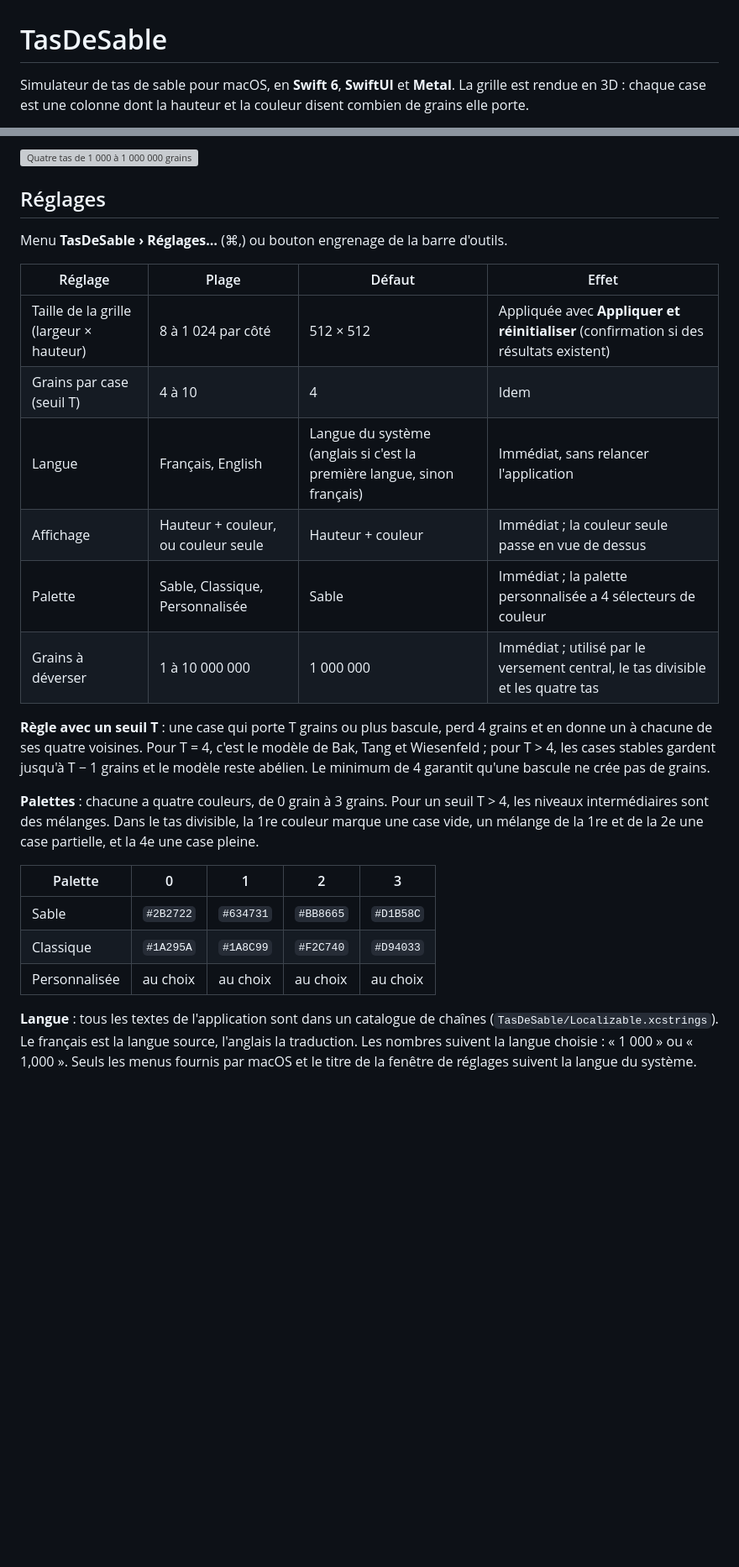
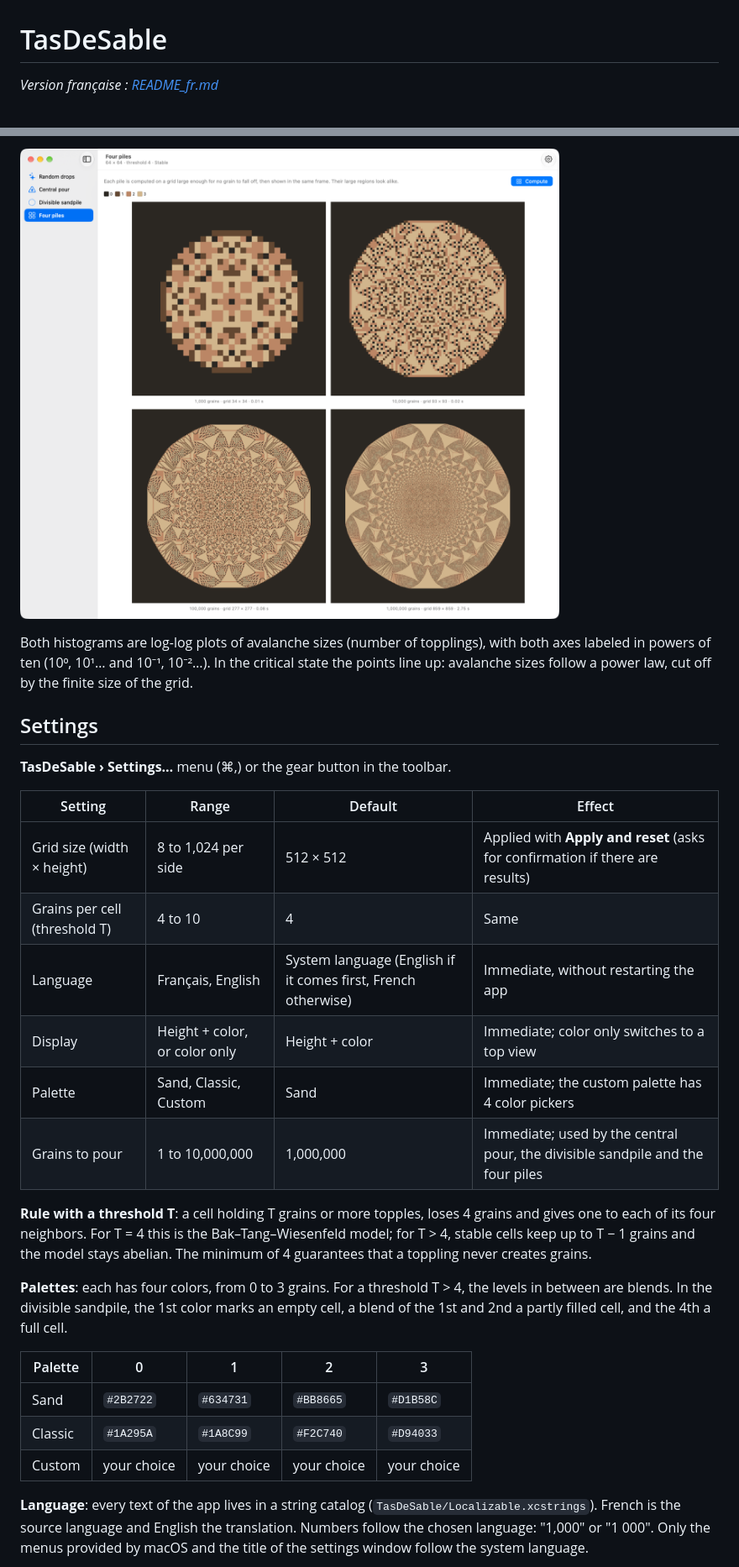
Before and after one commit to OmSarabeSolutions/sand-simulator, a Markdown page: README.md, 2 parts joined by grey strips. Shown at 84% size. Rendered like a GitHub page; pictures changed too: docs/images/en/comparison.png (added); blank space fills up the shorter version; grey boxes are pictures that could not be loaded.

```diff
--- a/README.md
+++ b/README.md
@@ -1,6 +1,4 @@
 # TasDeSable
 
-Simulateur de tas de sable pour macOS, en **Swift 6**, **SwiftUI** et **Metal**. La grille est
-rendue en 3D : chaque case est une colonne dont la hauteur et la couleur disent combien de grains
-elle porte.
+*Version française : [README_fr.md](README_fr.md)*
 
@@ -41,36 +41,40 @@ petites zones.
 
-![Quatre tas de 1 000 à 1 000 000 grains](docs/images/comparison.png)
+![Four piles, from 1,000 to 1,000,000 grains](docs/images/en/comparison.png)
 
-## Réglages
+Both histograms are log-log plots of avalanche sizes (number of topplings), with both axes labeled
+in powers of ten (10⁰, 10¹… and 10⁻¹, 10⁻²…). In the critical state the points line up: avalanche
+sizes follow a power law, cut off by the finite size of the grid.
 
-Menu **TasDeSable › Réglages…** (⌘,) ou bouton engrenage de la barre d'outils.
+## Settings
 
-| Réglage | Plage | Défaut | Effet |
+**TasDeSable › Settings…** menu (⌘,) or the gear button in the toolbar.
+
+| Setting | Range | Default | Effect |
 |---|---|---|---|
-| Taille de la grille (largeur × hauteur) | 8 à 1 024 par côté | 512 × 512 | Appliquée avec **Appliquer et réinitialiser** (confirmation si des résultats existent) |
-| Grains par case (seuil T) | 4 à 10 | 4 | Idem |
-| Langue | Français, English | Langue du système (anglais si c'est la première langue, sinon français) | Immédiat, sans relancer l'application |
-| Affichage | Hauteur + couleur, ou couleur seule | Hauteur + couleur | Immédiat ; la couleur seule passe en vue de dessus |
-| Palette | Sable, Classique, Personnalisée | Sable | Immédiat ; la palette personnalisée a 4 sélecteurs de couleur |
-| Grains à déverser | 1 à 10 000 000 | 1 000 000 | Immédiat ; utilisé par le versement central, le tas divisible et les quatre tas |
+| Grid size (width × height) | 8 to 1,024 per side | 512 × 512 | Applied with **Apply and reset** (asks for confirmation if there are results) |
+| Grains per cell (threshold T) | 4 to 10 | 4 | Same |
+| Language | Français, English | System language (English if it comes first, French otherwise) | Immediate, without restarting the app |
+| Display | Height + color, or color only | Height + color | Immediate; color only switches to a top view |
+| Palette | Sand, Classic, Custom | Sand | Immediate; the custom palette has 4 color pickers |
+| Grains to pour | 1 to 10,000,000 | 1,000,000 | Immediate; used by the central pour, the divisible sandpile and the four piles |
 
-**Règle avec un seuil T** : une case qui porte T grains ou plus bascule, perd 4 grains et en donne
-un à chacune de ses quatre voisines. Pour T = 4, c'est le modèle de Bak, Tang et Wiesenfeld ; pour
-T > 4, les cases stables gardent jusqu'à T − 1 grains et le modèle reste abélien. Le minimum de 4
-garantit qu'une bascule ne crée pas de grains.
+**Rule with a threshold T**: a cell holding T grains or more topples, loses 4 grains and gives one
+to each of its four neighbors. For T = 4 this is the Bak–Tang–Wiesenfeld model; for T > 4, stable
+cells keep up to T − 1 grains and the model stays abelian. The minimum of 4 guarantees that a
+toppling never creates grains.
 
-**Palettes** : chacune a quatre couleurs, de 0 grain à 3 grains. Pour un seuil T > 4, les niveaux
-intermédiaires sont des mélanges. Dans le tas divisible, la 1re couleur marque une case vide, un
-mélange de la 1re et de la 2e une case partielle, et la 4e une case pleine.
+**Palettes**: each has four colors, from 0 to 3 grains. For a threshold T > 4, the levels in
+between are blends. In the divisible sandpile, the 1st color marks an empty cell, a blend of the
+1st and 2nd a partly filled cell, and the 4th a full cell.
 
 | Palette | 0 | 1 | 2 | 3 |
 |---|---|---|---|---|
-| Sable | `#2B2722` | `#634731` | `#BB8665` | `#D1B58C` |
-| Classique | `#1A295A` | `#1A8C99` | `#F2C740` | `#D94033` |
-| Personnalisée | au choix | au choix | au choix | au choix |
+| Sand | `#2B2722` | `#634731` | `#BB8665` | `#D1B58C` |
+| Classic | `#1A295A` | `#1A8C99` | `#F2C740` | `#D94033` |
+| Custom | your choice | your choice | your choice | your choice |
 
-**Langue** : tous les textes de l'application sont dans un catalogue de chaînes
-(`TasDeSable/Localizable.xcstrings`). Le français est la langue source, l'anglais la traduction.
-Les nombres suivent la langue choisie : « 1 000 » ou « 1,000 ». Seuls les menus fournis par macOS
-et le titre de la fenêtre de réglages suivent la langue du système.
+**Language**: every text of the app lives in a string catalog
+(`TasDeSable/Localizable.xcstrings`). French is the source language and English the translation.
+Numbers follow the chosen language: "1,000" or "1 000". Only the menus provided by macOS and the
+title of the settings window follow the system language.
 
```
Also changed, not shown: other parts of README.md (+71 -67 lines), README_fr.md (added, +160 -0 lines), docs/architecture.md (+1 -1 lines), docs/images/en/centralPour.png (added), docs/images/en/divisible.png (added), docs/images/en/randomDrop.png (added), docs/images/en/settings.png (added), 1 other file.
